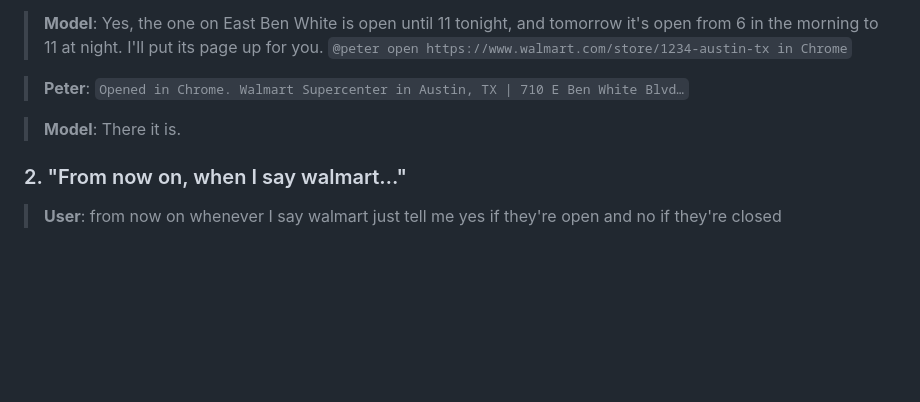
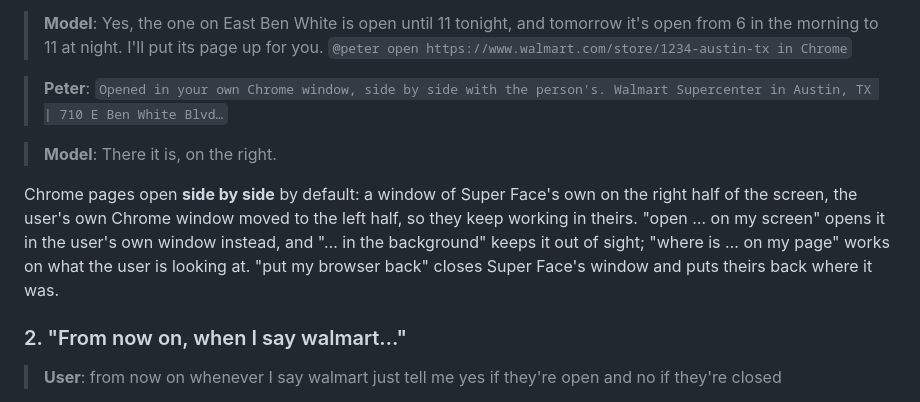
Before and after one commit to ainigh/JUST-super-mac-tts-ONLY-service, a Markdown page: PETER.md, the part around the change. Drawn GitHub-style; blank space fills up the shorter version.

Commit message:
PETER.md: Chrome pages open side by side by default
Co-Authored-By: Claude Opus 5.5 <noreply@anthropic.com>
Claude-Session: https://claude.ai/code/session_01GG5FMHSVazpECTKZQ1hVDj

```diff
--- a/PETER.md
+++ b/PETER.md
@@ -89,9 +89,15 @@ pm. The user said "let me see it", so:
 > 6 in the morning to 11 at night. I'll put its page up for you.
 > `@peter open https://www.walmart.com/store/1234-austin-tx in Chrome`
 
-> **Peter**: `Opened in Chrome. Walmart Supercenter in Austin, TX | 710 E Ben White Blvd…`
+> **Peter**: `Opened in your own Chrome window, side by side with the person's. Walmart Supercenter in Austin, TX | 710 E Ben White Blvd…`
 
-> **Model**: There it is.
+> **Model**: There it is, on the right.
+
+Chrome pages open **side by side** by default: a window of Super Face's own on the right half
+of the screen, the user's own Chrome window moved to the left half, so they keep working in theirs.
+"open … on my screen" opens it in the user's own window instead, and "… in the background" keeps
+it out of sight; "where is … on my page" works on what the user is looking at. "put my browser
+back" closes Super Face's window and puts theirs back where it was.
 
 ### 2. "From now on, when I say walmart…"
 
```
